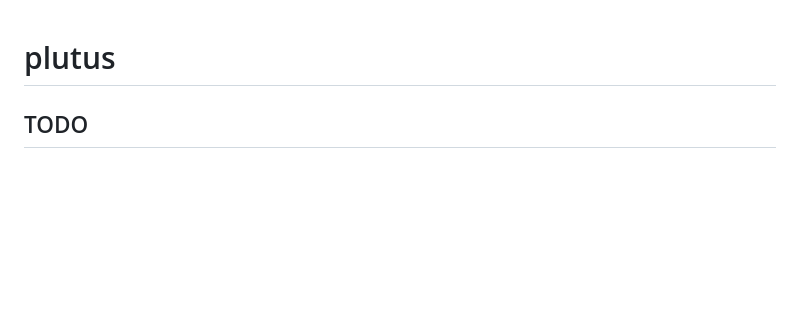
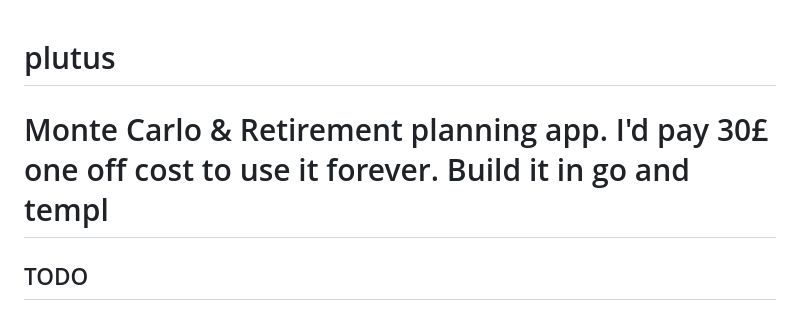
Before and after one commit to MikesGlitch/plutus, a Markdown page: README.md, the part around the change. Rendered like a GitHub page; blank space fills up the shorter version.

```diff
--- a/README.md
+++ b/README.md
@@ -1,5 +1,6 @@
 # plutus
 
+# Monte Carlo & Retirement planning app. I'd pay 30£ one off cost to use it forever. Build it in go and templ
 
 
 ## TODO
```
